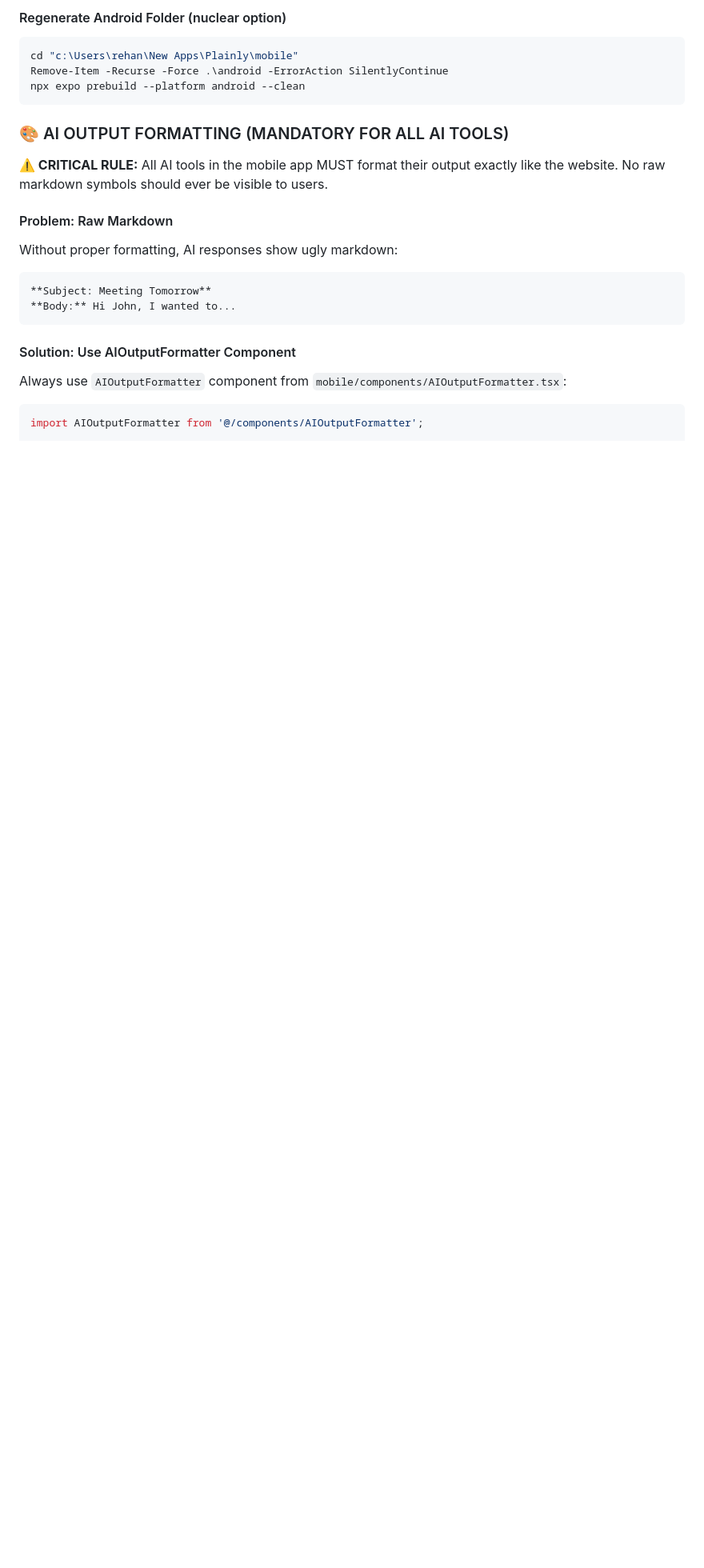
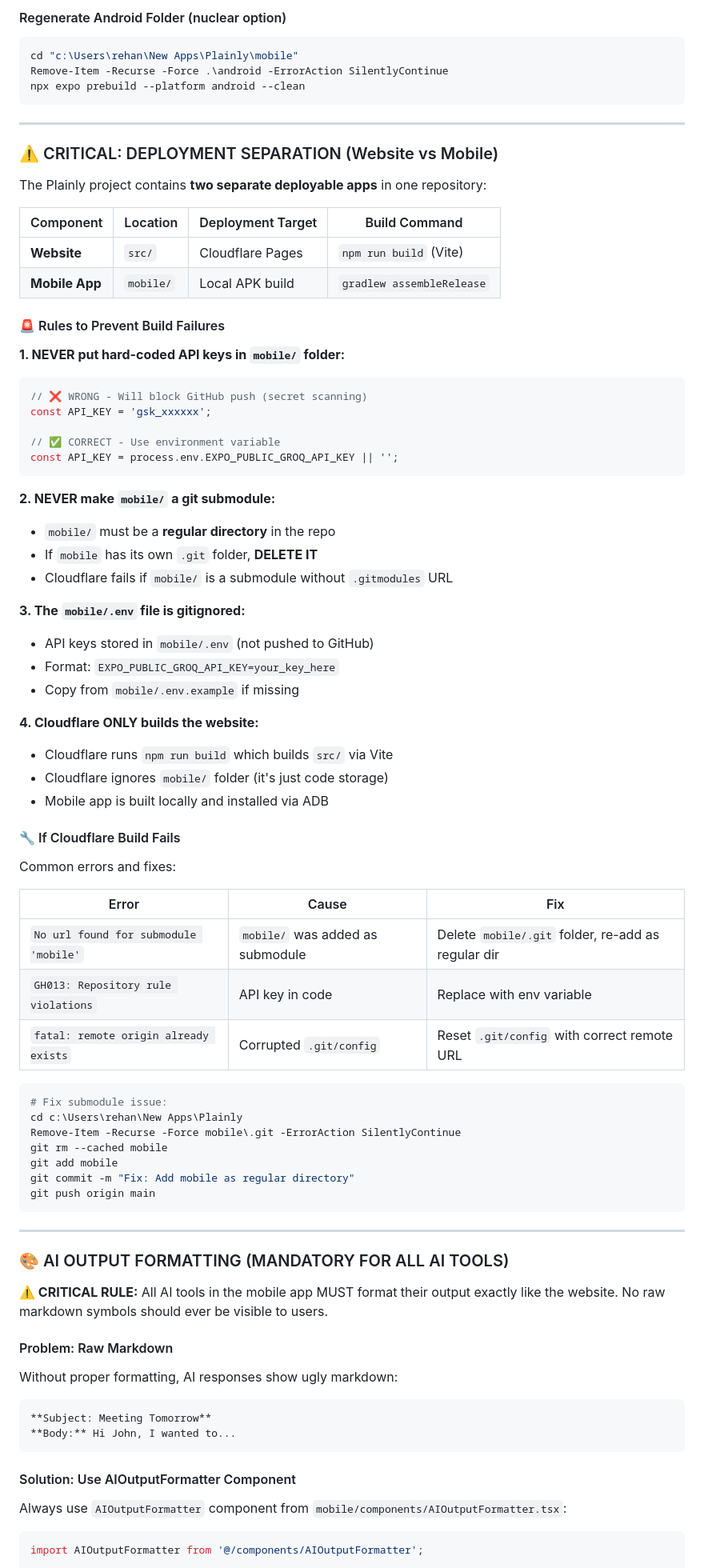
Before and after one commit to QuaziSahil/Plainly, a Markdown page: PLAINLY_GUIDELINES.md, the part around the change. Shown at 80% size. Drawn GitHub-style; blank space fills up the shorter version.

Commit message:
Add deployment separation rules to guidelines for website vs mobile builds

````diff
--- a/PLAINLY_GUIDELINES.md
+++ b/PLAINLY_GUIDELINES.md
@@ -1181,6 +1181,65 @@ cd "c:\Users\rehan\New Apps\Plainly\mobile"
 Remove-Item -Recurse -Force .\android -ErrorAction SilentlyContinue
 npx expo prebuild --platform android --clean
 ```
+
+---
+
+### ⚠️ CRITICAL: DEPLOYMENT SEPARATION (Website vs Mobile)
+
+The Plainly project contains **two separate deployable apps** in one repository:
+
+| Component | Location | Deployment Target | Build Command |
+|-----------|----------|-------------------|---------------|
+| **Website** | `src/` | Cloudflare Pages | `npm run build` (Vite) |
+| **Mobile App** | `mobile/` | Local APK build | `gradlew assembleRelease` |
+
+#### 🚨 Rules to Prevent Build Failures
+
+**1. NEVER put hard-coded API keys in `mobile/` folder:**
+```typescript
+// ❌ WRONG - Will block GitHub push (secret scanning)
+const API_KEY = 'gsk_xxxxxx';
+
+// ✅ CORRECT - Use environment variable
+const API_KEY = process.env.EXPO_PUBLIC_GROQ_API_KEY || '';
+```
+
+**2. NEVER make `mobile/` a git submodule:**
+- `mobile/` must be a **regular directory** in the repo
+- If `mobile` has its own `.git` folder, **DELETE IT**
+- Cloudflare fails if `mobile/` is a submodule without `.gitmodules` URL
+
+**3. The `mobile/.env` file is gitignored:**
+- API keys stored in `mobile/.env` (not pushed to GitHub)
+- Format: `EXPO_PUBLIC_GROQ_API_KEY=your_key_here`
+- Copy from `mobile/.env.example` if missing
+
+**4. Cloudflare ONLY builds the website:**
+- Cloudflare runs `npm run build` which builds `src/` via Vite
+- Cloudflare ignores `mobile/` folder (it's just code storage)
+- Mobile app is built locally and installed via ADB
+
+#### 🔧 If Cloudflare Build Fails
+
+Common errors and fixes:
+
+| Error | Cause | Fix |
+|-------|-------|-----|
+| `No url found for submodule 'mobile'` | `mobile/` was added as submodule | Delete `mobile/.git` folder, re-add as regular dir |
+| `GH013: Repository rule violations` | API key in code | Replace with env variable |
+| `fatal: remote origin already exists` | Corrupted `.git/config` | Reset `.git/config` with correct remote URL |
+
+```powershell
+# Fix submodule issue:
+cd c:\Users\rehan\New Apps\Plainly
+Remove-Item -Recurse -Force mobile\.git -ErrorAction SilentlyContinue
+git rm --cached mobile
+git add mobile
+git commit -m "Fix: Add mobile as regular directory"
+git push origin main
+```
+
+---
 
 ### 🎨 AI OUTPUT FORMATTING (MANDATORY FOR ALL AI TOOLS)
 
````
